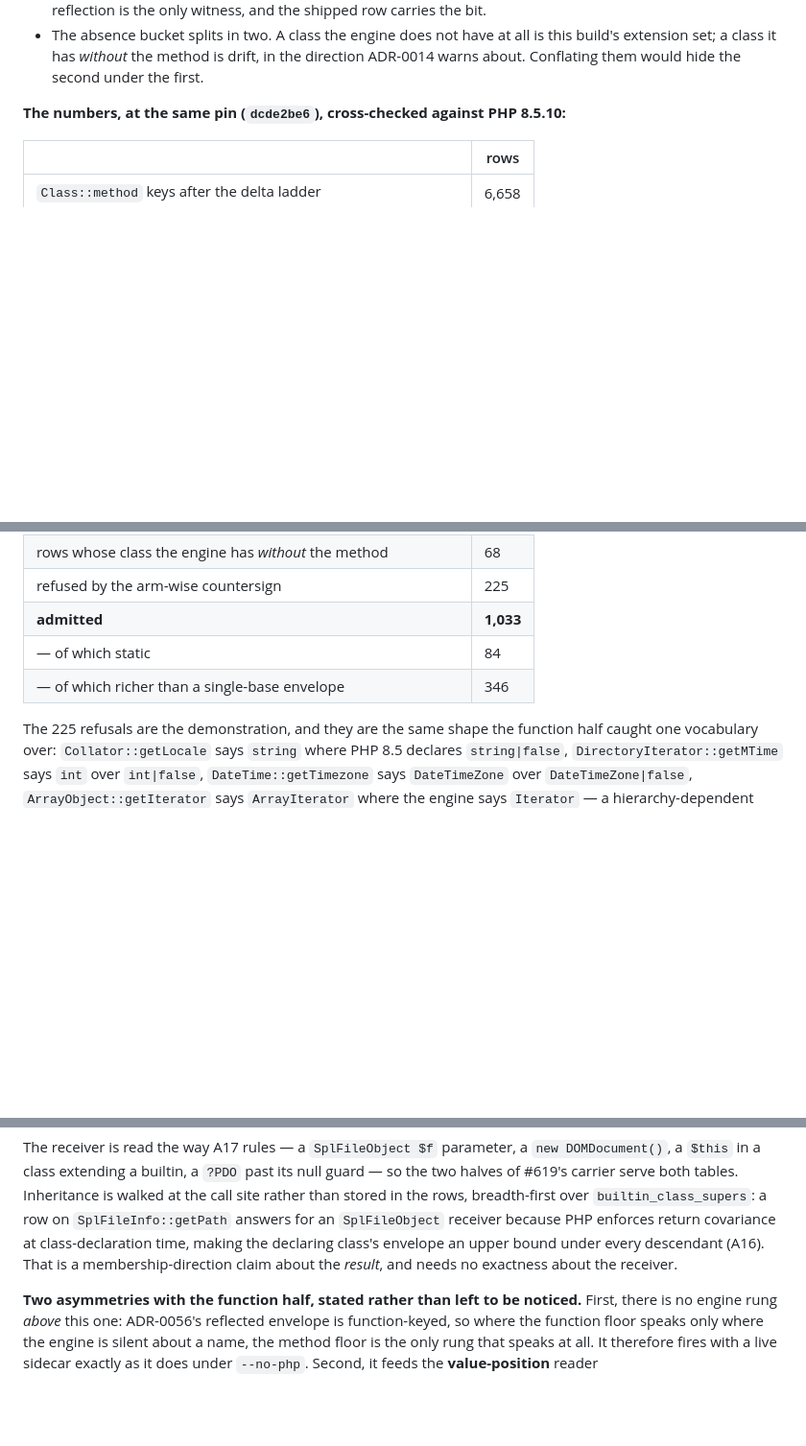
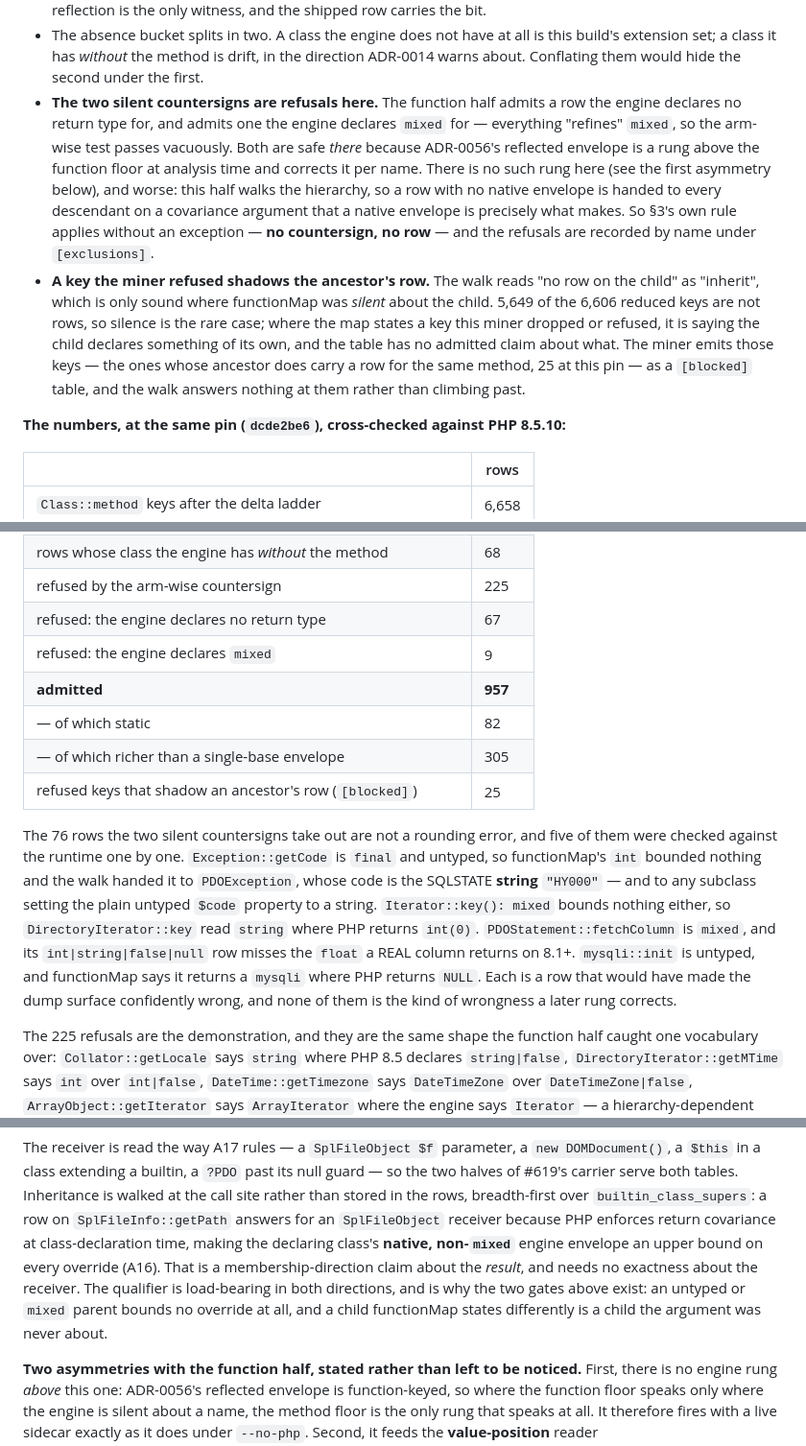
Before and after one commit to rigortype/steins, a Markdown page: docs/adr/0069-asserted-static-envelope-floor.md, 3 parts joined by grey strips. Shown at 96% size. GitHub-like rendering; blank space fills up the shorter version.

Commit message:
docs: ADR-0069's method amendment states the countersign it actually runs (#673)
The covariance argument reads "the declaring class's NATIVE, NON-`mixed` engine
envelope is an upper bound on every override": the qualifier is what the two new
gates enforce, and without it the amendment claimed a bound for rows that carry
none. Two differences added to the list of what the method half does not share
with the function half, the numbers re-stated at 957 admitted, and the five
witnesses the review checked against the runtime named where the refusal counts
are.

```diff
--- a/docs/adr/0069-asserted-static-envelope-floor.md
+++ b/docs/adr/0069-asserted-static-envelope-floor.md
@@ -559,6 +559,24 @@ places, and each difference is forced:
   this build's extension set; a class it has *without* the method is drift, in
   the direction ADR-0014 warns about. Conflating them would hide the second
   under the first.
+- **The two silent countersigns are refusals here.** The function half admits a
+  row the engine declares no return type for, and admits one the engine declares
+  `mixed` for — everything "refines" `mixed`, so the arm-wise test passes
+  vacuously. Both are safe *there* because ADR-0056's reflected envelope is a
+  rung above the function floor at analysis time and corrects it per name. There
+  is no such rung here (see the first asymmetry below), and worse: this half
+  walks the hierarchy, so a row with no native envelope is handed to every
+  descendant on a covariance argument that a native envelope is precisely what
+  makes. So §3's own rule applies without an exception — **no countersign, no
+  row** — and the refusals are recorded by name under `[exclusions]`.
+- **A key the miner refused shadows the ancestor's row.** The walk reads "no row
+  on the child" as "inherit", which is only sound where functionMap was *silent*
+  about the child. 5,649 of the 6,606 reduced keys are not rows, so silence is
+  the rare case; where the map states a key this miner dropped or refused, it is
+  saying the child declares something of its own, and the table has no admitted
+  claim about what. The miner emits those keys — the ones whose ancestor does
+  carry a row for the same method, 25 at this pin — as a `[blocked]` table, and
+  the walk answers nothing at them rather than climbing past.
 
 **The numbers, at the same pin (`dcde2be6`), cross-checked against PHP 8.5.10:**
 
@@ -575,9 +593,24 @@ places, and each difference is forced:
 | rows on 325 classes the pinned engine does not have | 3,593 |
 | rows whose class the engine has *without* the method | 68 |
 | refused by the arm-wise countersign | 225 |
-| **admitted** | **1,033** |
-| — of which static | 84 |
-| — of which richer than a single-base envelope | 346 |
+| refused: the engine declares no return type | 67 |
+| refused: the engine declares `mixed` | 9 |
+| **admitted** | **957** |
+| — of which static | 82 |
+| — of which richer than a single-base envelope | 305 |
+| refused keys that shadow an ancestor's row (`[blocked]`) | 25 |
+
+The 76 rows the two silent countersigns take out are not a rounding error, and
+five of them were checked against the runtime one by one. `Exception::getCode`
+is `final` and untyped, so functionMap's `int` bounded nothing and the walk
+handed it to `PDOException`, whose code is the SQLSTATE **string** `"HY000"` —
+and to any subclass setting the plain untyped `$code` property to a string.
+`Iterator::key(): mixed` bounds nothing either, so `DirectoryIterator::key` read
+`string` where PHP returns `int(0)`. `PDOStatement::fetchColumn` is `mixed`, and
+its `int|string|false|null` row misses the `float` a REAL column returns on 8.1+.
+`mysqli::init` is untyped, and functionMap says it returns a `mysqli` where PHP
+returns `NULL`. Each is a row that would have made the dump surface confidently
+wrong, and none of them is the kind of wrongness a later rung corrects.
 
 The 225 refusals are the demonstration, and they are the same shape the
 function half caught one vocabulary over: `Collator::getLocale` says `string`
@@ -633,9 +666,12 @@ null guard — so the two halves of #619's carrier serve both tables. Inheritanc
 is walked at the call site rather than stored in the rows, breadth-first over
 `builtin_class_supers`: a row on `SplFileInfo::getPath` answers for an
 `SplFileObject` receiver because PHP enforces return covariance at
-class-declaration time, making the declaring class's envelope an upper bound
-under every descendant (A16). That is a membership-direction claim about the
-*result*, and needs no exactness about the receiver.
+class-declaration time, making the declaring class's **native, non-`mixed`**
+engine envelope an upper bound on every override (A16). That is a
+membership-direction claim about the *result*, and needs no exactness about the
+receiver. The qualifier is load-bearing in both directions, and is why the two
+gates above exist: an untyped or `mixed` parent bounds no override at all, and a
+child functionMap states differently is a child the argument was never about.
 
 **Two asymmetries with the function half, stated rather than left to be
 noticed.** First, there is no engine rung *above* this one: ADR-0056's reflected
```
